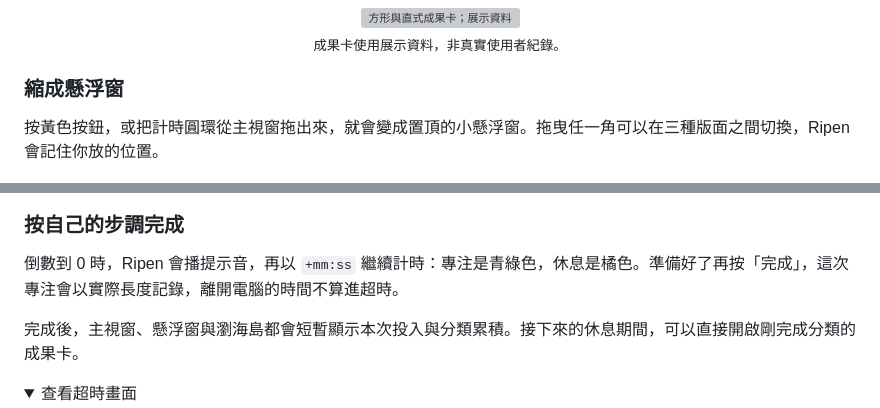
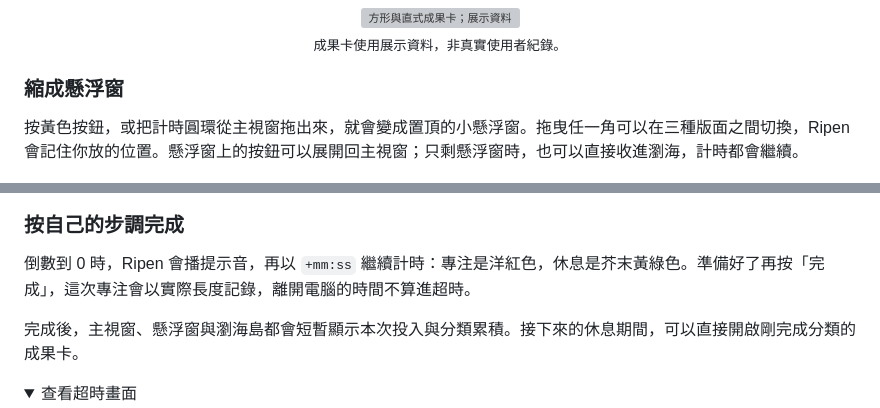
Before and after one commit to latteine1217/ripen, a Markdown page: README.zh-Hant.md, 2 parts joined by grey strips. Rendered like a GitHub page; folded sections open; grey boxes are pictures that could not be loaded.

```diff
--- a/README.zh-Hant.md
+++ b/README.zh-Hant.md
@@ -59,7 +59,7 @@
 
 ### 縮成懸浮窗
 
-按黃色按鈕，或把計時圓環從主視窗拖出來，就會變成置頂的小懸浮窗。拖曳任一角可以在三種版面之間切換，Ripen 會記住你放的位置。
+按黃色按鈕，或把計時圓環從主視窗拖出來，就會變成置頂的小懸浮窗。拖曳任一角可以在三種版面之間切換，Ripen 會記住你放的位置。懸浮窗上的按鈕可以展開回主視窗；只剩懸浮窗時，也可以直接收進瀏海，計時都會繼續。
 
 <p align="center">
   <img src="docs/images/zh-Hant/floating-medium.jpg" width="640" alt="中尺寸置頂懸浮窗">
@@ -87,7 +87,7 @@
 
 ### 按自己的步調完成
 
-倒數到 0 時，Ripen 會播提示音，再以 `+mm:ss` 繼續計時：專注是青綠色，休息是橘色。準備好了再按「完成」，這次專注會以實際長度記錄，離開電腦的時間不算進超時。
+倒數到 0 時，Ripen 會播提示音，再以 `+mm:ss` 繼續計時：專注是洋紅色，休息是芥末黃綠色。準備好了再按「完成」，這次專注會以實際長度記錄，離開電腦的時間不算進超時。
 
 完成後，主視窗、懸浮窗與瀏海島都會短暫顯示本次投入與分類累積。接下來的休息期間，可以直接開啟剛完成分類的成果卡。
 
```
Also changed, not shown: CHANGELOG.md (+6 -0 lines), README.md (+2 -2 lines).
